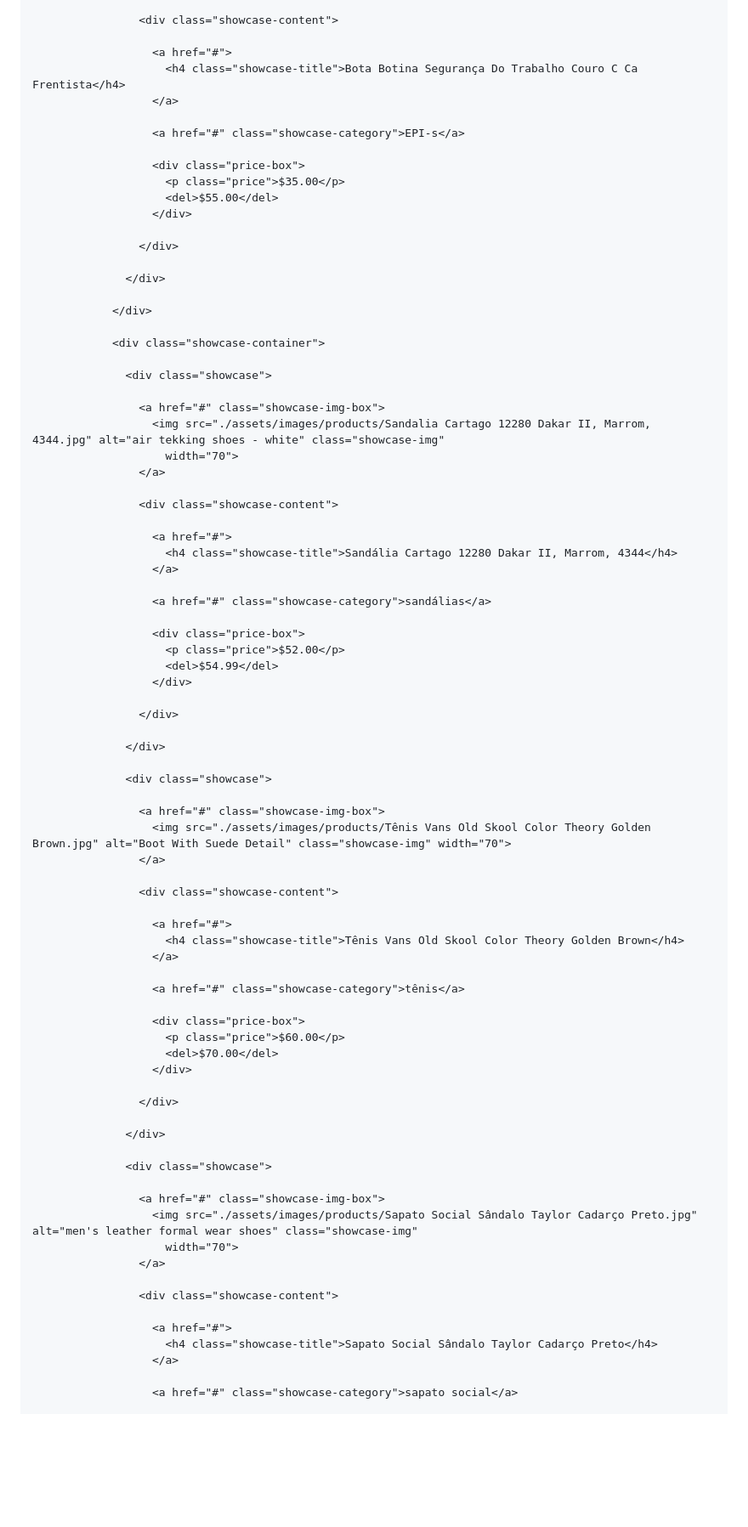
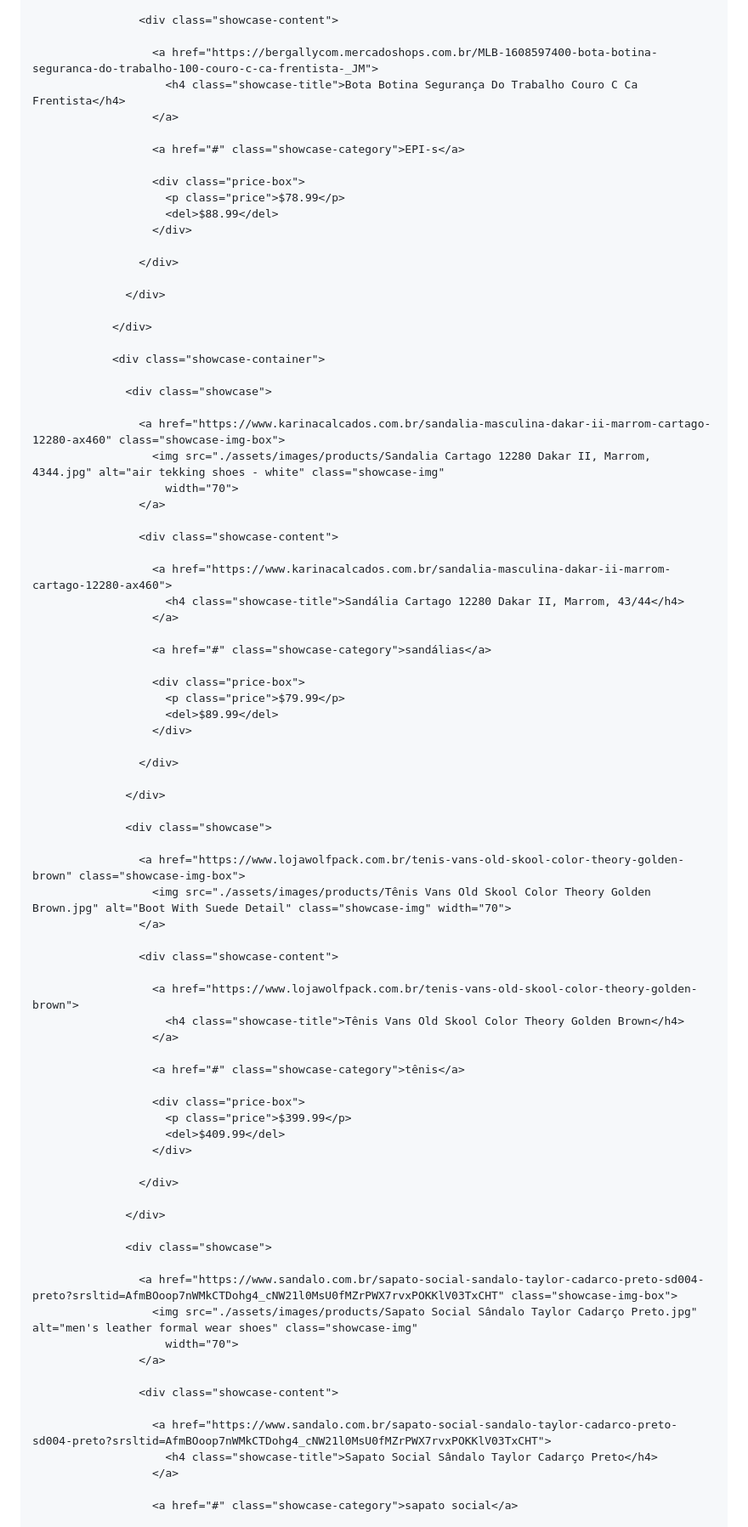
Before and after one commit to Pedro1dog/Meus-calcados, a Markdown page: README.md, the part around one of its changes. Shown at 85% size. Drawn GitHub-style; blank space fills up the shorter version.

```diff
--- a/README.md
+++ b/README.md
@@ -1842,15 +1842,15 @@
 
                     <div class="showcase-content">
 
-                      <a href="#">
+                      <a href="https://bergallycom.mercadoshops.com.br/MLB-1608597400-bota-botina-seguranca-do-trabalho-100-couro-c-ca-frentista-_JM">
                         <h4 class="showcase-title">Bota Botina Segurança Do Trabalho Couro C Ca Frentista</h4>
                       </a>
 
                       <a href="#" class="showcase-category">EPI-s</a>
 
                       <div class="price-box">
-                        <p class="price">$35.00</p>
-                        <del>$55.00</del>
+                        <p class="price">$78.99</p>
+                        <del>$88.99</del>
                       </div>
 
                     </div>
@@ -1863,22 +1863,22 @@
 
                   <div class="showcase">
 
-                    <a href="#" class="showcase-img-box">
+                    <a href="https://www.karinacalcados.com.br/sandalia-masculina-dakar-ii-marrom-cartago-12280-ax460" class="showcase-img-box">
                       <img src="./assets/images/products/Sandalia Cartago 12280 Dakar II, Marrom, 4344.jpg" alt="air tekking shoes - white" class="showcase-img"
                         width="70">
                     </a>
 
                     <div class="showcase-content">
 
-                      <a href="#">
-                        <h4 class="showcase-title">Sandália Cartago 12280 Dakar II, Marrom, 4344</h4>
+                      <a href="https://www.karinacalcados.com.br/sandalia-masculina-dakar-ii-marrom-cartago-12280-ax460">
+                        <h4 class="showcase-title">Sandália Cartago 12280 Dakar II, Marrom, 43/44</h4>
                       </a>
 
                       <a href="#" class="showcase-category">sandálias</a>
 
                       <div class="price-box">
-                        <p class="price">$52.00</p>
-                        <del>$54.99</del>
+                        <p class="price">$79.99</p>
+                        <del>$89.99</del>
                       </div>
 
                     </div>
@@ -1887,21 +1887,21 @@
 
                   <div class="showcase">
 
-                    <a href="#" class="showcase-img-box">
+                    <a href="https://www.lojawolfpack.com.br/tenis-vans-old-skool-color-theory-golden-brown" class="showcase-img-box">
                       <img src="./assets/images/products/Tênis Vans Old Skool Color Theory Golden Brown.jpg" alt="Boot With Suede Detail" class="showcase-img" width="70">
                     </a>
 
                     <div class="showcase-content">
 
-                      <a href="#">
+                      <a href="https://www.lojawolfpack.com.br/tenis-vans-old-skool-color-theory-golden-brown">
                         <h4 class="showcase-title">Tênis Vans Old Skool Color Theory Golden Brown</h4>
                       </a>
 
                       <a href="#" class="showcase-category">tênis</a>
 
                       <div class="price-box">
-                        <p class="price">$60.00</p>
-                        <del>$70.00</del>
+                        <p class="price">$399.99</p>
+                        <del>$409.99</del>
                       </div>
 
                     </div>
@@ -1910,14 +1910,14 @@
 
                   <div class="showcase">
 
-                    <a href="#" class="showcase-img-box">
+                    <a href="https://www.sandalo.com.br/sapato-social-sandalo-taylor-cadarco-preto-sd004-preto?srsltid=AfmBOoop7nWMkCTDohg4_cNW21l0MsU0fMZrPWX7rvxPOKKlV03TxCHT" class="showcase-img-box">
                       <img src="./assets/images/products/Sapato Social Sândalo Taylor Cadarço Preto.jpg" alt="men's leather formal wear shoes" class="showcase-img"
                         width="70">
                     </a>
 
                     <div class="showcase-content">
 
-                      <a href="#">
+                      <a href="https://www.sandalo.com.br/sapato-social-sandalo-taylor-cadarco-preto-sd004-preto?srsltid=AfmBOoop7nWMkCTDohg4_cNW21l0MsU0fMZrPWX7rvxPOKKlV03TxCHT">
                         <h4 class="showcase-title">Sapato Social Sândalo Taylor Cadarço Preto</h4>
                       </a>
 
```
Also changed, not shown: other parts of README.md (+36 -36 lines).
